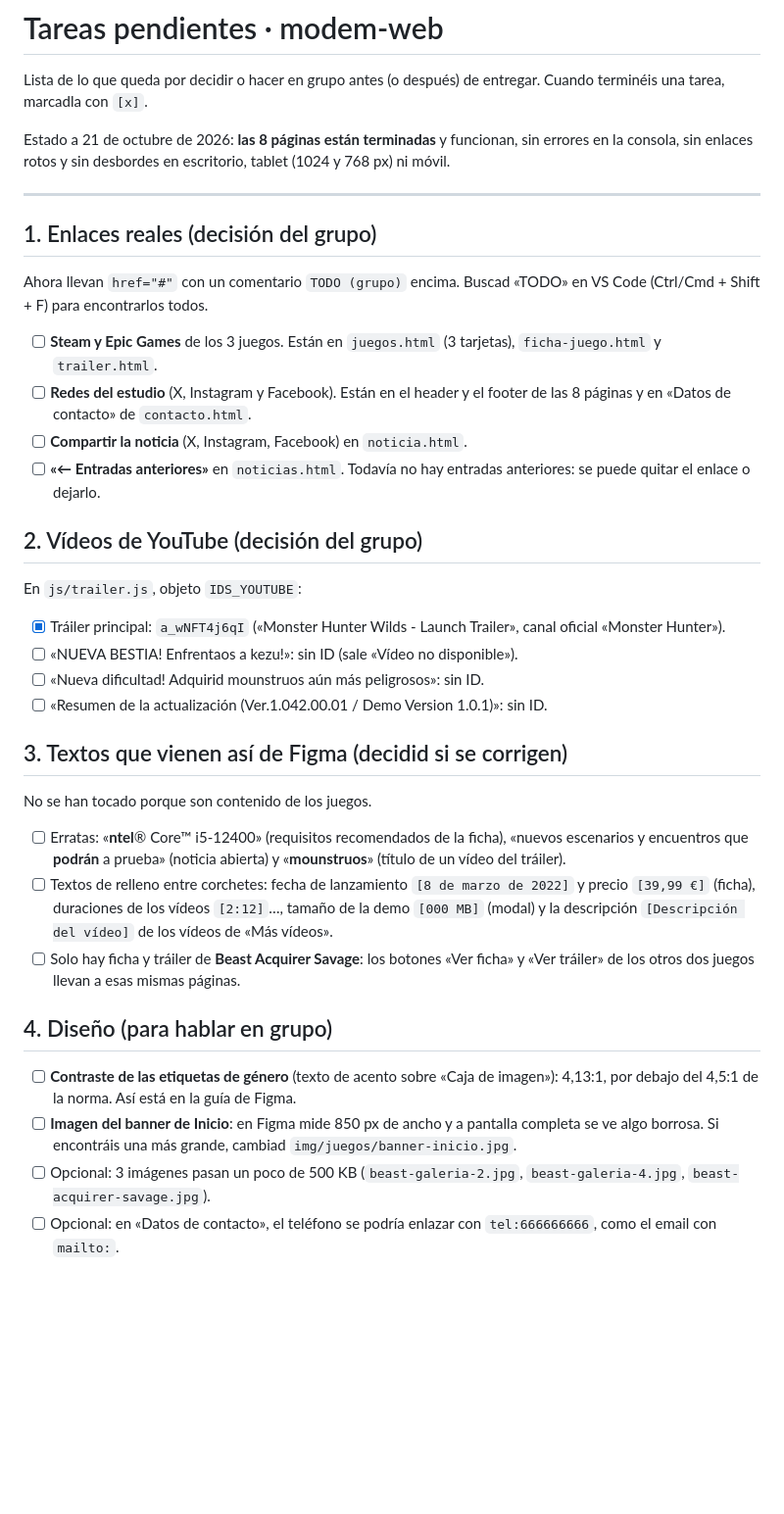
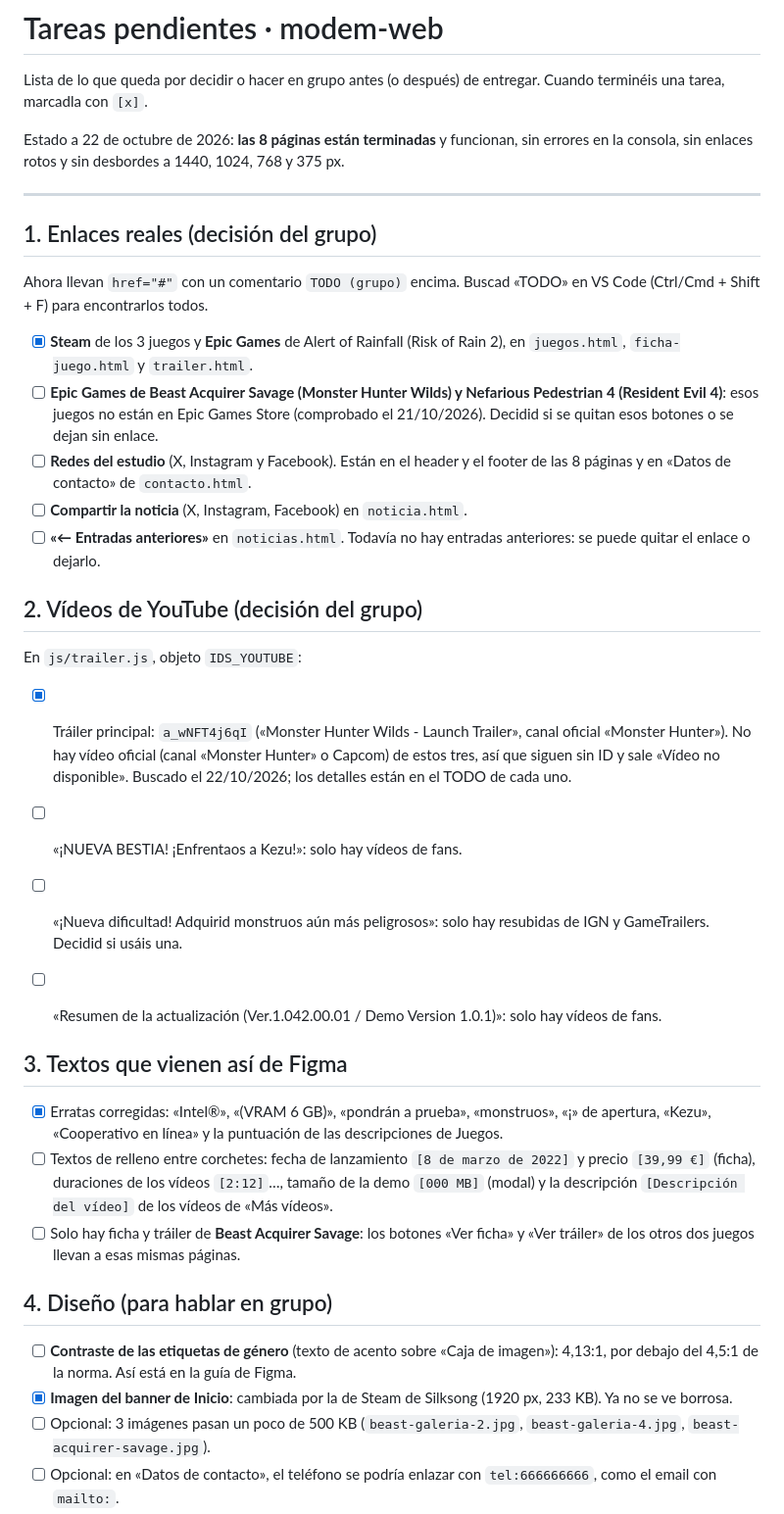
Before and after one commit to a26migueltv/modem-web, a Markdown page: TAREAS.md, the part around the change. Shown at 98% size. Rendered like a GitHub page; blank space fills up the shorter version.

Commit message:
TAREAS: actualizar con enlaces, vídeos, erratas y banner
Co-Authored-By: Claude Opus 5.5 <noreply@anthropic.com>

```diff
--- a/TAREAS.md
+++ b/TAREAS.md
@@ -3,7 +3,7 @@
 Lista de lo que queda por decidir o hacer en grupo antes (o después) de entregar.
 Cuando terminéis una tarea, marcadla con `[x]`.
 
-Estado a 21 de octubre de 2026: **las 8 páginas están terminadas** y funcionan, sin errores en la consola, sin enlaces rotos y sin desbordes en escritorio, tablet (1024 y 768 px) ni móvil.
+Estado a 22 de octubre de 2026: **las 8 páginas están terminadas** y funcionan, sin errores en la consola, sin enlaces rotos y sin desbordes a 1440, 1024, 768 y 375 px.
 
 ---
 
@@ -11,7 +11,8 @@ Estado a 21 de octubre de 2026: **las 8 páginas están terminadas** y funcionan
 
 Ahora llevan `href="#"` con un comentario `TODO (grupo)` encima. Buscad «TODO» en VS Code (Ctrl/Cmd + Shift + F) para encontrarlos todos.
 
-- [ ] **Steam y Epic Games** de los 3 juegos. Están en `juegos.html` (3 tarjetas), `ficha-juego.html` y `trailer.html`.
+- [x] **Steam** de los 3 juegos y **Epic Games** de Alert of Rainfall (Risk of Rain 2), en `juegos.html`, `ficha-juego.html` y `trailer.html`.
+- [ ] **Epic Games de Beast Acquirer Savage (Monster Hunter Wilds) y Nefarious Pedestrian 4 (Resident Evil 4)**: esos juegos no están en Epic Games Store (comprobado el 21/10/2026). Decidid si se quitan esos botones o se dejan sin enlace.
 - [ ] **Redes del estudio** (X, Instagram y Facebook). Están en el header y el footer de las 8 páginas y en «Datos de contacto» de `contacto.html`.
 - [ ] **Compartir la noticia** (X, Instagram, Facebook) en `noticia.html`.
 - [ ] **«← Entradas anteriores»** en `noticias.html`. Todavía no hay entradas anteriores: se puede quitar el enlace o dejarlo.
@@ -21,22 +22,22 @@ Ahora llevan `href="#"` con un comentario `TODO (grupo)` encima. Buscad «TODO»
 En `js/trailer.js`, objeto `IDS_YOUTUBE`:
 
 - [x] Tráiler principal: `a_wNFT4j6qI` («Monster Hunter Wilds - Launch Trailer», canal oficial «Monster Hunter»).
-- [ ] «NUEVA BESTIA! Enfrentaos a kezu!»: sin ID (sale «Vídeo no disponible»).
-- [ ] «Nueva dificultad! Adquirid mounstruos aún más peligrosos»: sin ID.
-- [ ] «Resumen de la actualización (Ver.1.042.00.01 / Demo Version 1.0.1)»: sin ID.
+No hay vídeo oficial (canal «Monster Hunter» o Capcom) de estos tres, así que siguen sin ID y sale «Vídeo no disponible». Buscado el 22/10/2026; los detalles están en el TODO de cada uno.
 
-## 3. Textos que vienen así de Figma (decidid si se corrigen)
+- [ ] «¡NUEVA BESTIA! ¡Enfrentaos a Kezu!»: solo hay vídeos de fans.
+- [ ] «¡Nueva dificultad! Adquirid monstruos aún más peligrosos»: solo hay resubidas de IGN y GameTrailers. Decidid si usáis una.
+- [ ] «Resumen de la actualización (Ver.1.042.00.01 / Demo Version 1.0.1)»: solo hay vídeos de fans.
 
-No se han tocado porque son contenido de los juegos.
+## 3. Textos que vienen así de Figma
 
-- [ ] Erratas: «**ntel**® Core™ i5-12400» (requisitos recomendados de la ficha), «nuevos escenarios y encuentros que **podrán** a prueba» (noticia abierta) y «**mounstruos**» (título de un vídeo del tráiler).
+- [x] Erratas corregidas: «Intel®», «(VRAM 6 GB)», «pondrán a prueba», «monstruos», «¡» de apertura, «Kezu», «Cooperativo en línea» y la puntuación de las descripciones de Juegos.
 - [ ] Textos de relleno entre corchetes: fecha de lanzamiento `[8 de marzo de 2022]` y precio `[39,99 €]` (ficha), duraciones de los vídeos `[2:12]`…, tamaño de la demo `[000 MB]` (modal) y la descripción `[Descripción del vídeo]` de los vídeos de «Más vídeos».
 - [ ] Solo hay ficha y tráiler de **Beast Acquirer Savage**: los botones «Ver ficha» y «Ver tráiler» de los otros dos juegos llevan a esas mismas páginas.
 
 ## 4. Diseño (para hablar en grupo)
 
 - [ ] **Contraste de las etiquetas de género** (texto de acento sobre «Caja de imagen»): 4,13:1, por debajo del 4,5:1 de la norma. Así está en la guía de Figma.
-- [ ] **Imagen del banner de Inicio**: en Figma mide 850 px de ancho y a pantalla completa se ve algo borrosa. Si encontráis una más grande, cambiad `img/juegos/banner-inicio.jpg`.
+- [x] **Imagen del banner de Inicio**: cambiada por la de Steam de Silksong (1920 px, 233 KB). Ya no se ve borrosa.
 - [ ] Opcional: 3 imágenes pasan un poco de 500 KB (`beast-galeria-2.jpg`, `beast-galeria-4.jpg`, `beast-acquirer-savage.jpg`).
 - [ ] Opcional: en «Datos de contacto», el teléfono se podría enlazar con `tel:666666666`, como el email con `mailto:`.
 
```
